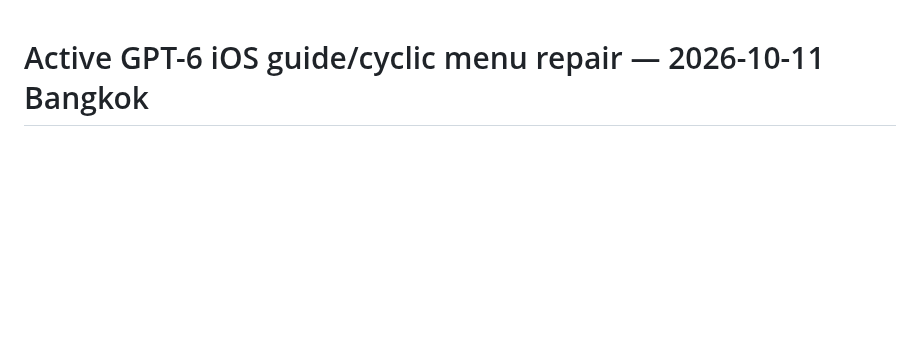
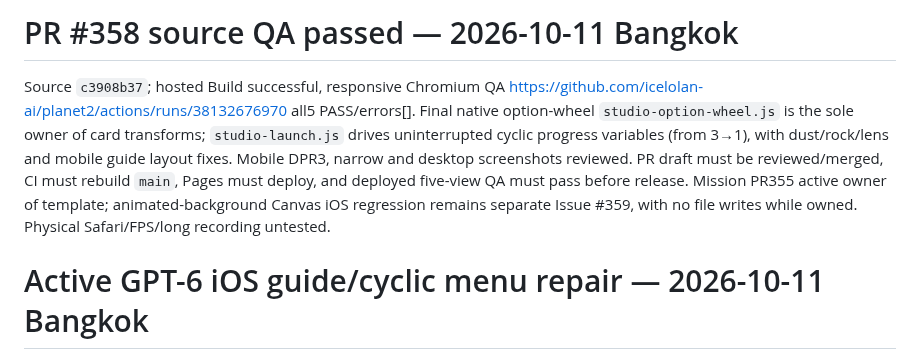
Before and after one commit to icelolan-ai/planet2, a Markdown page: docs/AI-HANDOFF.md, the part around the change. GitHub-like rendering; blank space fills up the shorter version.

Commit message:
docs: handoff PR358 validated source and pending live release

```diff
--- a/docs/AI-HANDOFF.md
+++ b/docs/AI-HANDOFF.md
@@ -1,3 +1,7 @@
+# PR #358 source QA passed — 2026-10-11 Bangkok
+
+Source `c3908b37`; hosted Build successful, responsive Chromium QA https://github.com/icelolan-ai/planet2/actions/runs/38132676970 all5 PASS/errors[]. Final native option-wheel `studio-option-wheel.js` is the sole owner of card transforms; `studio-launch.js` drives uninterrupted cyclic progress variables (from 3→1), with dust/rock/lens and mobile guide layout fixes. Mobile DPR3, narrow and desktop screenshots reviewed. PR draft must be reviewed/merged, CI must rebuild `main`, Pages must deploy, and deployed five-view QA must pass before release. Mission PR355 active owner of template; animated-background Canvas iOS regression remains separate Issue #359, with no file writes while owned. Physical Safari/FPS/long recording untested.
+
 # Active GPT-6 iOS guide/cyclic menu repair — 2026-10-11 Bangkok
 
 PR https://github.com/icelolan-ai/planet2/pull/358 on `fix/guide-cyclic-gravity-20261011` is DRAFT; do not claim deployed or finished. Fixes cyclic menu3→1 for drag/wheel/keys, smooth shared vertical reel movement without intersecting card click targets, bounded 58 orbit particles/rocks + layered CSS distant dust and lens, and mobile/short-screen guide-content visibility. No source-of-truth `src/template.html` modification and no new renderer/state/RAF loop. Latest product SHA `2f79472`; build38131745579 passed, five-view UI38131743366 in progress. First UI failed due narrow header pushing guide headings below viewport and card-specific translate overlapping target; fixed, awaiting retest. Native route/Enter/language/reduced motion must remain intact.
```
